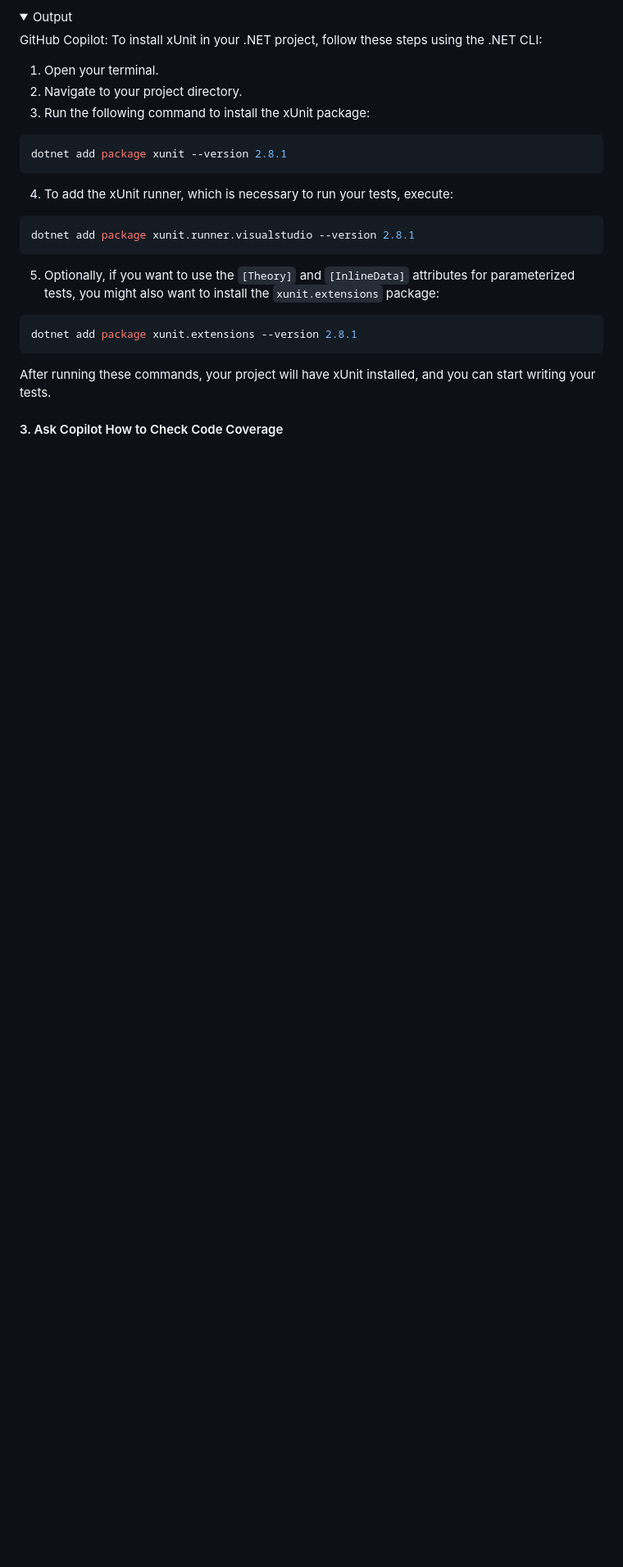
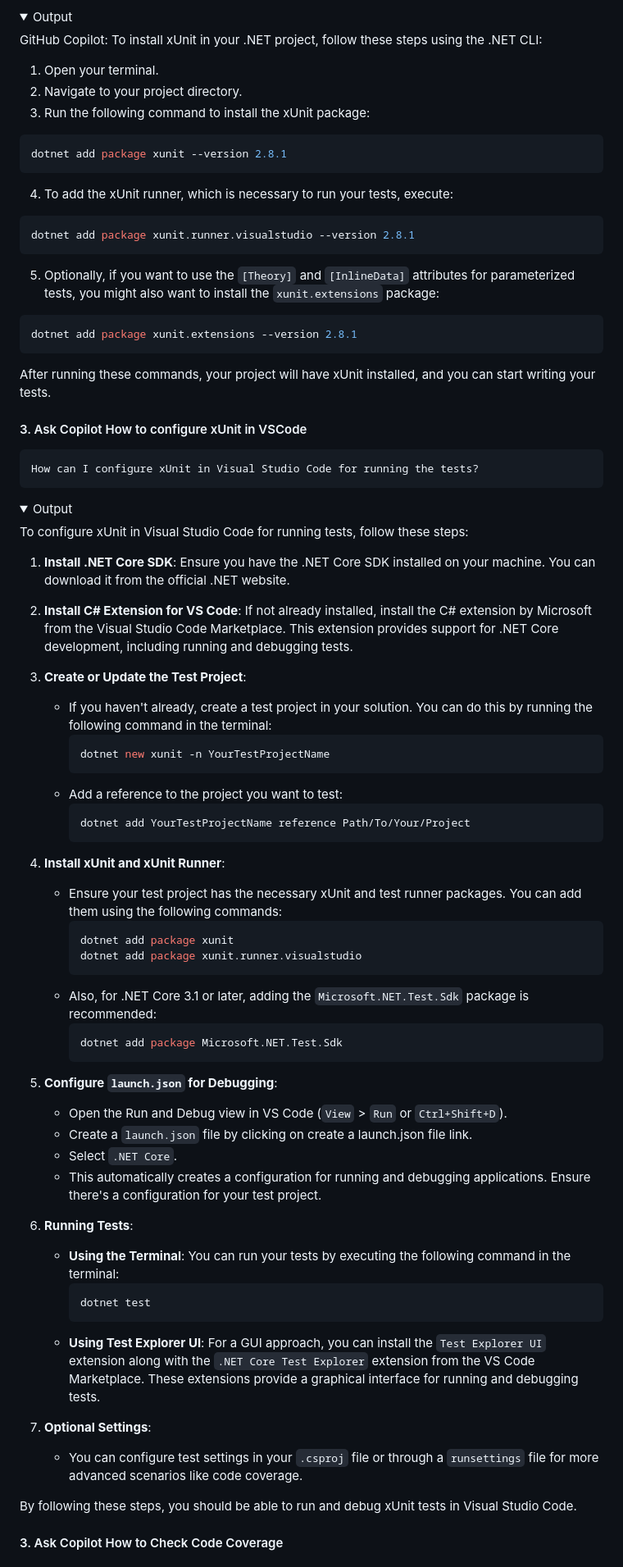
Before and after one commit to im-copilot-sandbox/csharp-webapi-memorygame, a Markdown page: README/TESTING.md, the part around one of its changes. Shown at 82% size. Drawn GitHub-style; folded sections open; blank space fills up the shorter version.

````diff
--- a/README/TESTING.md
+++ b/README/TESTING.md
@@ -130,4 +130,60 @@ After running these commands, your project will have xUnit installed, and you ca
 </p>
 </details>
 
+#### 3. Ask Copilot How to configure xUnit in VSCode
+
+```text
+How can I configure xUnit in Visual Studio Code for running the tests?
+```
+
+<details>
+<summary>Output</summary>
+<p>
+To configure xUnit in Visual Studio Code for running tests, follow these steps:
+
+1. **Install .NET Core SDK**: Ensure you have the .NET Core SDK installed on your machine. You can download it from the official .NET website.
+
+2. **Install C# Extension for VS Code**: If not already installed, install the C# extension by Microsoft from the Visual Studio Code Marketplace. This extension provides support for .NET Core development, including running and debugging tests.
+
+3. **Create or Update the Test Project**:
+   - If you haven't already, create a test project in your solution. You can do this by running the following command in the terminal:
+     ```shell
+     dotnet new xunit -n YourTestProjectName
+     ```
+   - Add a reference to the project you want to test:
+     ```shell
+     dotnet add YourTestProjectName reference Path/To/Your/Project
+     ```
+
+4. **Install xUnit and xUnit Runner**:
+   - Ensure your test project has the necessary xUnit and test runner packages. You can add them using the following commands:
+     ```shell
+     dotnet add package xunit
+     dotnet add package xunit.runner.visualstudio
+     ```
+   - Also, for .NET Core 3.1 or later, adding the `Microsoft.NET.Test.Sdk` package is recommended:
+     ```shell
+     dotnet add package Microsoft.NET.Test.Sdk
+     ```
+
+5. **Configure `launch.json` for Debugging**:
+   - Open the Run and Debug view in VS Code (`View` > `Run` or `Ctrl+Shift+D`).
+   - Create a `launch.json` file by clicking on create a launch.json file link.
+   - Select `.NET Core`.
+   - This automatically creates a configuration for running and debugging applications. Ensure there's a configuration for your test project.
+
+6. **Running Tests**:
+   - **Using the Terminal**: You can run your tests by executing the following command in the terminal:
+     ```shell
+     dotnet test
+     ```
+   - **Using Test Explorer UI**: For a GUI approach, you can install the `Test Explorer UI` extension along with the `.NET Core Test Explorer` extension from the VS Code Marketplace. These extensions provide a graphical interface for running and debugging tests.
+
+7. **Optional Settings**:
+   - You can configure test settings in your `.csproj` file or through a `runsettings` file for more advanced scenarios like code coverage.
+
+By following these steps, you should be able to run and debug xUnit tests in Visual Studio Code.
+</p>
+</details>
+
 #### 3. Ask Copilot How to Check Code Coverage
````
Also changed, not shown: other parts of README/TESTING.md (+93 -3 lines).
